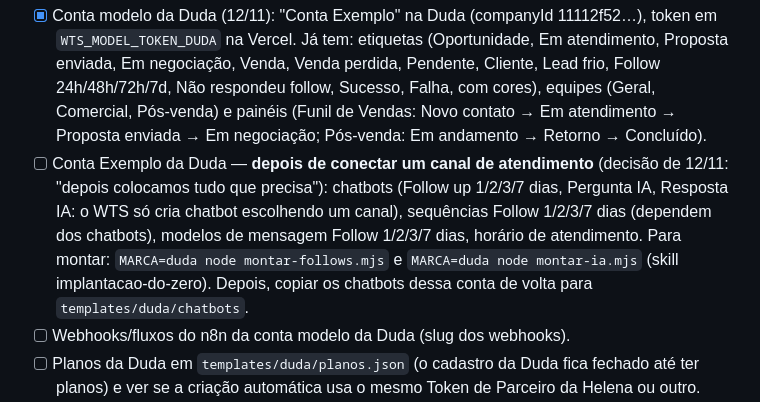
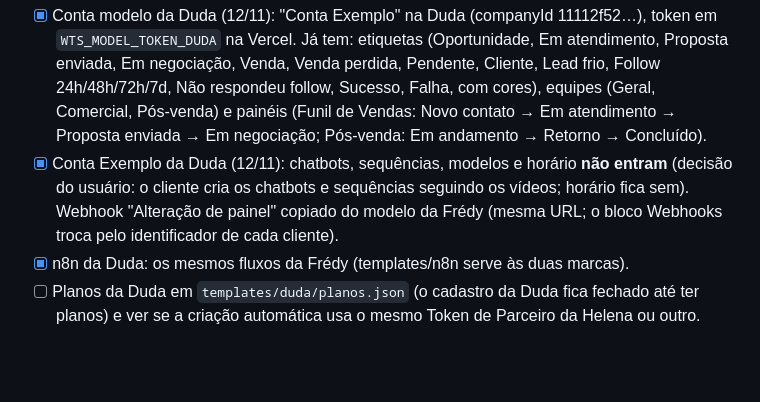
Before and after one commit to teixeirzkj/clonarfredy, a Markdown page: docs/PENDENCIAS.md, the part around the change. GitHub-like rendering; blank space fills up the shorter version.

Commit message:
Pendências da Duda: n8n igual ao da Frédy, sem horário e sem chatbots na conta modelo
Co-Authored-By: Claude Opus 5.5 <noreply@anthropic.com>

```diff
--- a/docs/PENDENCIAS.md
+++ b/docs/PENDENCIAS.md
@@ -103,8 +103,8 @@ Vídeos da Duda (editar os da Frédy em vez de gravar tudo):
 
 Configuração da Duda:
 - [x] Conta modelo da Duda (12/11): "Conta Exemplo" na Duda (companyId 11112f52…), token em `WTS_MODEL_TOKEN_DUDA` na Vercel. Já tem: etiquetas (Oportunidade, Em atendimento, Proposta enviada, Em negociação, Venda, Venda perdida, Pendente, Cliente, Lead frio, Follow 24h/48h/72h/7d, Não respondeu follow, Sucesso, Falha, com cores), equipes (Geral, Comercial, Pós-venda) e painéis (Funil de Vendas: Novo contato → Em atendimento → Proposta enviada → Em negociação; Pós-venda: Em andamento → Retorno → Concluído).
-- [ ] Conta Exemplo da Duda — **depois de conectar um canal de atendimento** (decisão de 12/11: "depois colocamos tudo que precisa"): chatbots (Follow up 1/2/3/7 dias, Pergunta IA, Resposta IA: o WTS só cria chatbot escolhendo um canal), sequências Follow 1/2/3/7 dias (dependem dos chatbots), modelos de mensagem Follow 1/2/3/7 dias, horário de atendimento. Para montar: `MARCA=duda node montar-follows.mjs` e `MARCA=duda node montar-ia.mjs` (skill implantacao-do-zero). Depois, copiar os chatbots dessa conta de volta para `templates/duda/chatbots`.
-- [ ] Webhooks/fluxos do n8n da conta modelo da Duda (slug dos webhooks).
+- [x] Conta Exemplo da Duda (12/11): chatbots, sequências, modelos e horário **não entram** (decisão do usuário: o cliente cria os chatbots e sequências seguindo os vídeos; horário fica sem). Webhook "Alteração de painel" copiado do modelo da Frédy (mesma URL; o bloco Webhooks troca pelo identificador de cada cliente).
+- [x] n8n da Duda: os mesmos fluxos da Frédy (templates/n8n serve às duas marcas).
 - [ ] Planos da Duda em `templates/duda/planos.json` (o cadastro da Duda fica fechado até ter planos) e ver se a criação automática usa o mesmo Token de Parceiro da Helena ou outro.
 - [x] Painéis e mensagens do nicho pela IA (11/11): na Duda, a "Montar minha IA" também monta com o cliente os painéis do CRM (colunas) e escreve os 4 follows no nicho dele (`templates/duda/nicho.json` + `templates/duda/ia-coletor.md`); no fim aparecem para o cliente e em Clientes → Ver IA. A API do WTS não cria painéis nem modelos de mensagem: a equipe cria os painéis e o cliente cola as mensagens. Chatbots, sequências e etiquetas continuam os padrões.
 - [ ] Prompt padrão genérico para o agente da Duda (`templates/duda/prompt-padrao.md`; hoje usa o de agência como molde).
```
